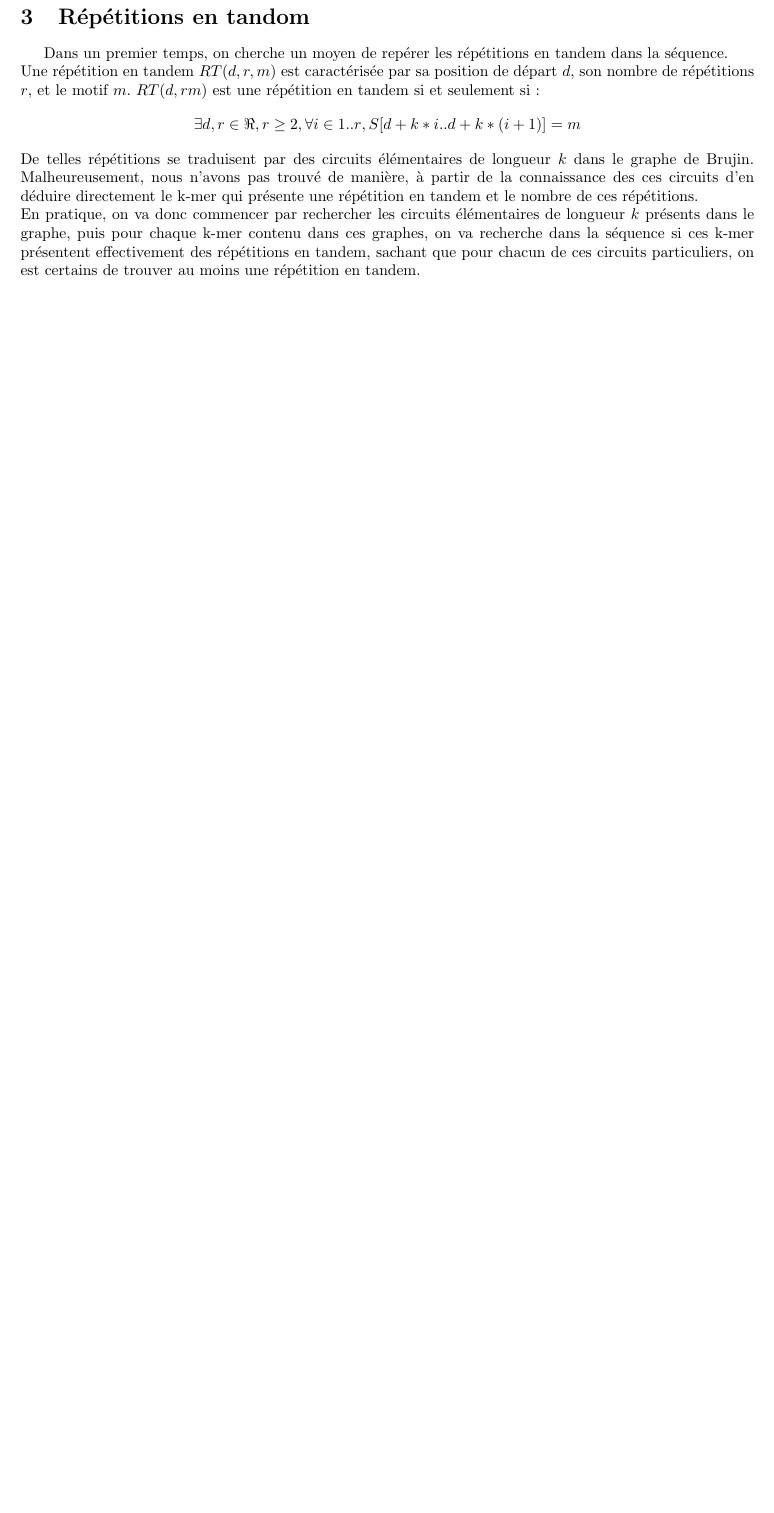
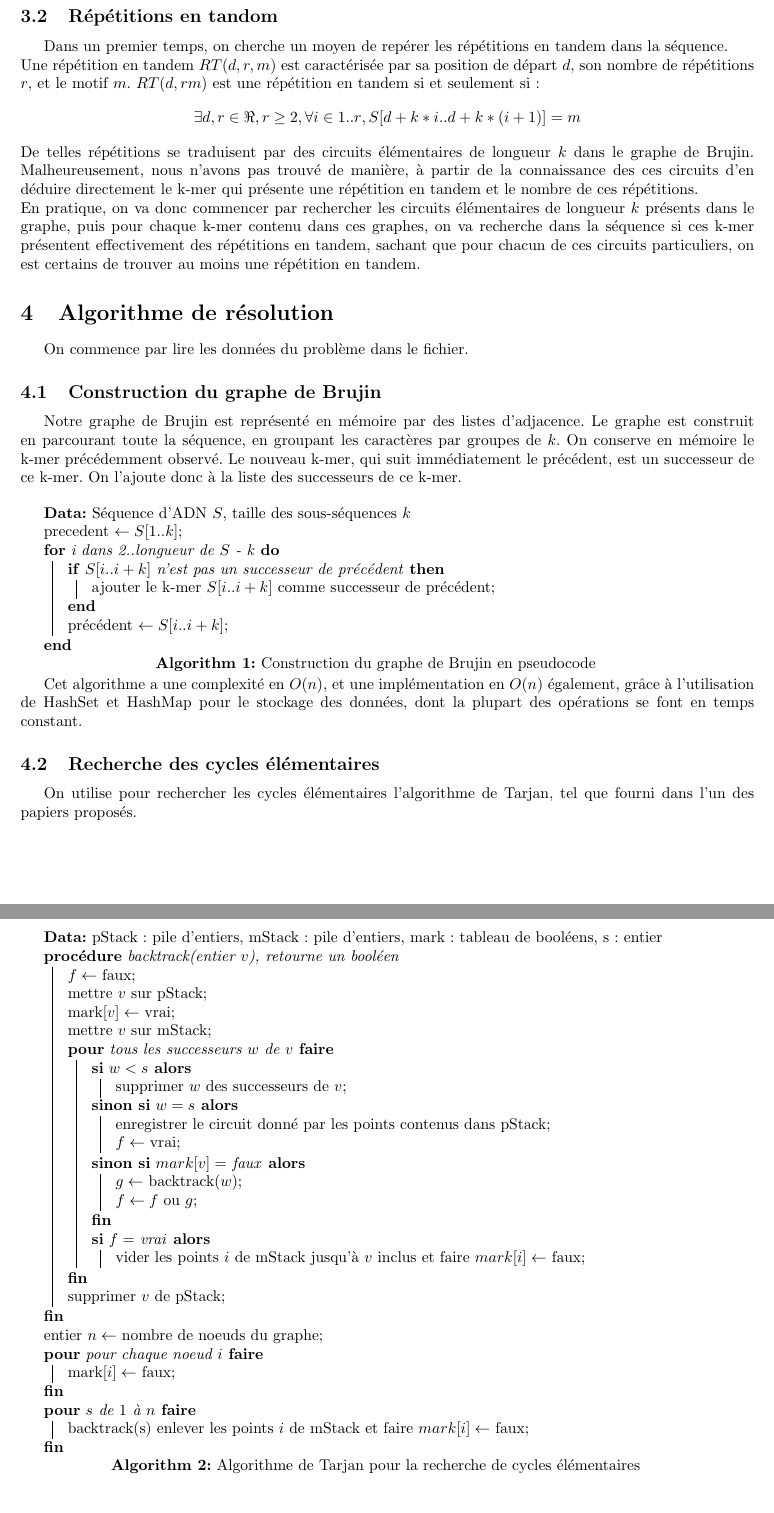
Before and after one commit to carmiog/projetGraph, a LaTeX document (rapport.tex): part of the page before the commit and two parts of pages 2 and 3 of 3 after it, the two joined at a grey line, cut so that both start at the same text, the shorter picture padded with empty space. Compiled offline with pdfLaTeX.

Commit message:
Update rapport

```diff
--- a/rapport.tex
+++ b/rapport.tex
@@ -5,7 +5,9 @@
 \usepackage{listings}
 \usepackage{graphicx}
 \usepackage{geometry}
+\usepackage[]{algorithm2e}
 \geometry{hmargin=2.5cm}
+
 
 \title{Projet Graphs and Networks\\Recherche de répétitions dans les séquences génomiques}
 \author{Antoine Marendet}
@@ -50,4 +63,75 @@ $RT(d,rm)$ est une répétition en tandem si et seulement si :
 De telles répétitions se traduisent par des circuits élémentaires de longueur $k$ dans le graphe de Brujin. Malheureusement, nous n'avons pas trouvé de manière, à partir de la connaissance des ces circuits d'en déduire directement le k-mer qui présente une répétition en tandem et le nombre de ces répétitions.\\
 En pratique, on va donc commencer par rechercher les circuits élémentaires de longueur $k$ présents dans le graphe, puis pour chaque k-mer contenu dans ces graphes, on va recherche dans la séquence si ces k-mer présentent effectivement des répétitions en tandem, sachant que pour chacun de ces circuits particuliers, on est certains de trouver au moins une répétition en tandem.
 
+\section{Algorithme de résolution}
+
+On commence par lire les données du problème dans le fichier.
+
+\subsection{Construction du graphe de Brujin}
+
+Notre graphe de Brujin est représenté en mémoire par des listes d'adjacence.
+Le graphe est construit en parcourant toute la séquence, en groupant les caractères par groupes de $k$. On conserve en mémoire le k-mer précédemment observé. Le nouveau k-mer, qui suit immédiatement le précédent, est un successeur de ce k-mer. On l'ajoute donc à la liste des successeurs de ce k-mer.\\
+
+
+
+\begin{algorithm}[H]
+	\KwData{Séquence d'ADN $S$, taille des sous-séquences $k$}
+	precedent $\leftarrow S[1..k]$\;
+	\For{i dans 2..longueur de $S$ - k}{
+	    \If{$S[i..i+k]$ n'est pas un successeur de précédent}{
+		    ajouter le k-mer $S[i..i+k]$ comme successeur de précédent\;
+		}
+		précédent $\leftarrow S[i..i+k]$\;
+	}
+	\caption{Construction du graphe de Brujin en pseudocode}
+
+\end{algorithm}
+
+Cet algorithme a une complexité en $O(n)$, et une implémentation en $O(n)$ également, grâce à l'utilisation de HashSet et HashMap pour le stockage des données, dont la plupart des opérations se font en temps constant.
+
+\subsection{Recherche des cycles élémentaires}
+
+On utilise pour rechercher les cycles élémentaires l'algorithme de Tarjan, tel que fourni dans l'un des papiers proposés.\\
+
+\begin{algorithm}[H]
+    \SetKwProg{Fn}{procédure}{}{fin procédure}
+    \SetKwProg{For}{pour}{ faire}{fin pour}
+    \SetKwProg{If}{si}{ alors}{}
+    \SetKwProg{ElseIf}{sinon si}{ alors}{fin si}
+    \SetKwProg{uElseIf}{sinon si}{ alors}{}
+    \KwData{pStack : pile d'entiers, mStack : pile d'entiers, mark : tableau de booléens, s : entier}
+    \Fn{backtrack(entier $v$), retourne un booléen}{
+        $f \leftarrow$ faux\;
+        mettre $v$ sur pStack\;
+        mark$[v] \leftarrow $ vrai\;
+        mettre $v$ sur mStack\;
+        \For{tous les successeurs $w$ de $v$}{
+            \If{$w < s$}{
+                supprimer $w$ des successeurs de $v$\;
+            }
+            \uElseIf{$w = s$}{
+                enregistrer le circuit donné par les points contenus dans pStack\;
+                $f \leftarrow $ vrai\;
+            }
+            \ElseIf{$mark[v] = $ faux}{
+                $g \leftarrow $ backtrack($w$)\;
+                $f \leftarrow f $ ou $g$\;
+            }
+
+            \If{$f = $ vrai}{
+                vider les points $i$ de mStack jusqu'à $v$ inclus et faire $mark[i] \leftarrow $ faux\;
+            }
+        }
+        supprimer $v$ de pStack\;
+    }
+
+    entier $n \leftarrow $ nombre de noeuds du graphe\;
+    \For{pour chaque noeud $i$}{mark$[i] \leftarrow $ faux\;}
+    \For{$s$ de $1$ à $n$}{
+        backtrack(s)
+        enlever les points $i$ de mStack et faire $mark[i] \leftarrow $ faux\;
+    }
+    \caption{Algorithme de Tarjan pour la recherche de cycles élémentaires}
+\end{algorithm}
+
 \end{document}
```
Also changed, not shown: rapport.tex (15 more changed lines).
